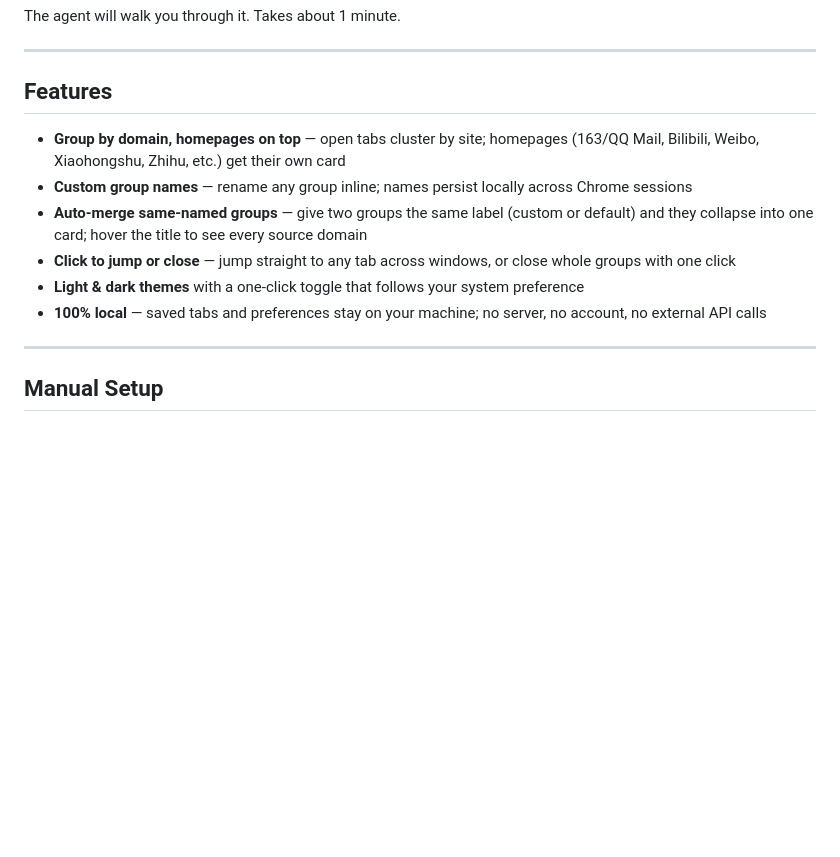
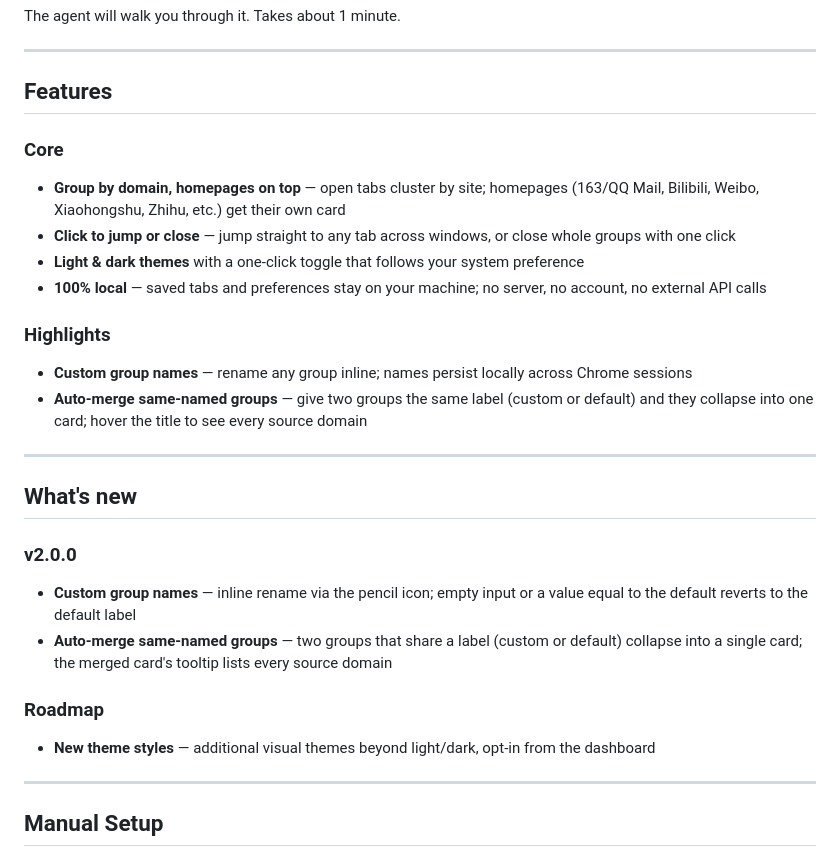
Before and after one commit to CaiShawn/tabulor, a Markdown page: README.md, the part around the change. Rendered like a GitHub page; blank space fills up the shorter version.

Commit message:
docs: split Features into Core/Highlights, add v2.0.0 changelog + roadmap

```diff
--- a/README.md
+++ b/README.md
@@ -42,12 +42,30 @@ The agent will walk you through it. Takes about 1 minute.
 
 ## Features
 
+### Core
+
 - **Group by domain, homepages on top** — open tabs cluster by site; homepages (163/QQ Mail, Bilibili, Weibo, Xiaohongshu, Zhihu, etc.) get their own card
-- **Custom group names** — rename any group inline; names persist locally across Chrome sessions
-- **Auto-merge same-named groups** — give two groups the same label (custom or default) and they collapse into one card; hover the title to see every source domain
 - **Click to jump or close** — jump straight to any tab across windows, or close whole groups with one click
 - **Light & dark themes** with a one-click toggle that follows your system preference
 - **100% local** — saved tabs and preferences stay on your machine; no server, no account, no external API calls
+
+### Highlights
+
+- **Custom group names** — rename any group inline; names persist locally across Chrome sessions
+- **Auto-merge same-named groups** — give two groups the same label (custom or default) and they collapse into one card; hover the title to see every source domain
+
+---
+
+## What's new
+
+### v2.0.0
+
+- **Custom group names** — inline rename via the pencil icon; empty input or a value equal to the default reverts to the default label
+- **Auto-merge same-named groups** — two groups that share a label (custom or default) collapse into a single card; the merged card's tooltip lists every source domain
+
+### Roadmap
+
+- **New theme styles** — additional visual themes beyond light/dark, opt-in from the dashboard
 
 ---
 
```
